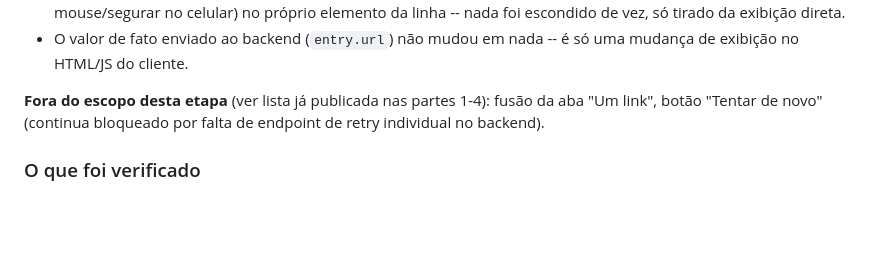
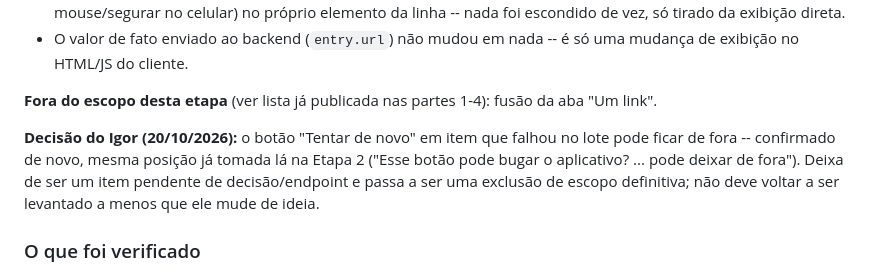
Before and after one commit to igoranoruan/minhocadojardim, a Markdown page: TESTES_PENDENTES.md, the part around the change. GitHub-like rendering; blank space fills up the shorter version.

Commit message:
Registra decisão do Igor: botão "Tentar de novo" fica de fora
Confirmação de 20/10/2026, reforçando a mesma posição já tomada na
Etapa 2 ("Esse botão pode bugar o aplicativo? ... pode deixar de
fora"). Deixa de ser um item pendente de endpoint/decisão e passa a
ser exclusão de escopo definitiva. Nenhuma mudança de código.

Co-Authored-By: Claude Sonnet 5 <noreply@anthropic.com>
Claude-Session: https://claude.ai/code/session_01RxL5LheDViUqHKuKjWXEHp

```diff
--- a/TESTES_PENDENTES.md
+++ b/TESTES_PENDENTES.md
@@ -38,8 +38,13 @@ continuar adiantando o que desse enquanto ele estava fora do computador.
 - O valor de fato enviado ao backend (`entry.url`) não mudou em nada -- é só uma mudança de
   exibição no HTML/JS do cliente.
 
-**Fora do escopo desta etapa** (ver lista já publicada nas partes 1-4): fusão da aba "Um link",
-botão "Tentar de novo" (continua bloqueado por falta de endpoint de retry individual no backend).
+**Fora do escopo desta etapa** (ver lista já publicada nas partes 1-4): fusão da aba "Um link".
+
+**Decisão do Igor (20/10/2026):** o botão "Tentar de novo" em item que falhou no lote pode ficar de
+fora -- confirmado de novo, mesma posição já tomada lá na Etapa 2 ("Esse botão pode bugar o
+aplicativo? ... pode deixar de fora"). Deixa de ser um item pendente de decisão/endpoint e passa a
+ser uma exclusão de escopo definitiva; não deve voltar a ser levantado a menos que ele mude de
+ideia.
 
 ### O que foi verificado
 - [x] Sintaxe do único bloco `<script>` inline (`node --check`) OK.
```
